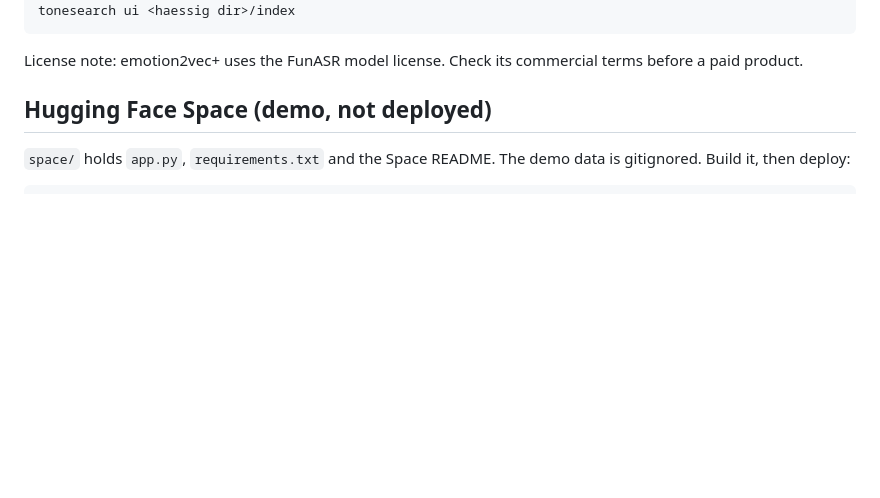
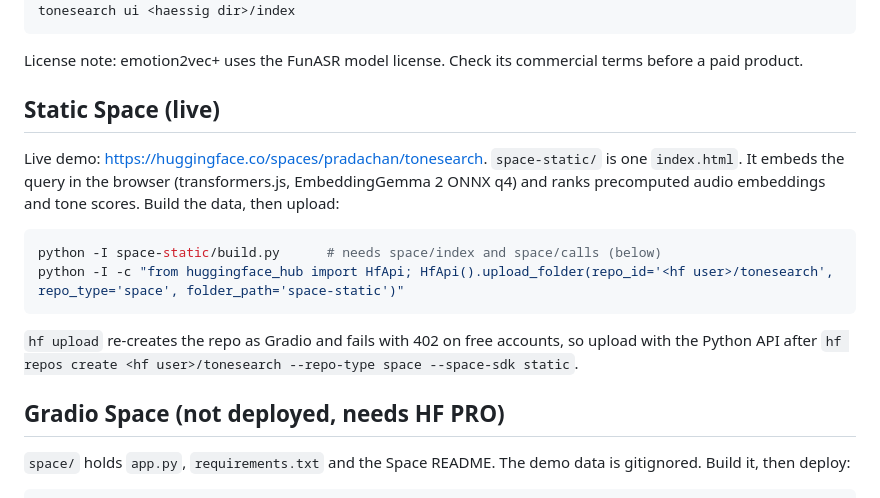
Before and after one commit to aipdv/tonesearch, a Markdown page: README.md, the part around the change. GitHub-like rendering; blank space fills up the shorter version.

````diff
--- a/README.md
+++ b/README.md
@@ -40,7 +40,18 @@ tonesearch ui <haessig dir>/index
 
 License note: emotion2vec+ uses the FunASR model license. Check its commercial terms before a paid product.
 
-## Hugging Face Space (demo, not deployed)
+## Static Space (live)
+
+Live demo: https://huggingface.co/spaces/pradachan/tonesearch. `space-static/` is one `index.html`. It embeds the query in the browser (transformers.js, EmbeddingGemma 2 ONNX q4) and ranks precomputed audio embeddings and tone scores. Build the data, then upload:
+
+```sh
+python -I space-static/build.py      # needs space/index and space/calls (below)
+python -I -c "from huggingface_hub import HfApi; HfApi().upload_folder(repo_id='<hf user>/tonesearch', repo_type='space', folder_path='space-static')"
+```
+
+`hf upload` re-creates the repo as Gradio and fails with 402 on free accounts, so upload with the Python API after `hf repos create <hf user>/tonesearch --repo-type space --space-sdk static`.
+
+## Gradio Space (not deployed, needs HF PRO)
 
 `space/` holds `app.py`, `requirements.txt` and the Space README. The demo data is gitignored. Build it, then deploy:
 
````
Also changed, not shown: space-static/README.md (added, +25 -0 lines), post/img/search.png, post/img/timeline.png, space-static/img/search.png (added), space-static/img/timeline.png (added), 3 other files.
